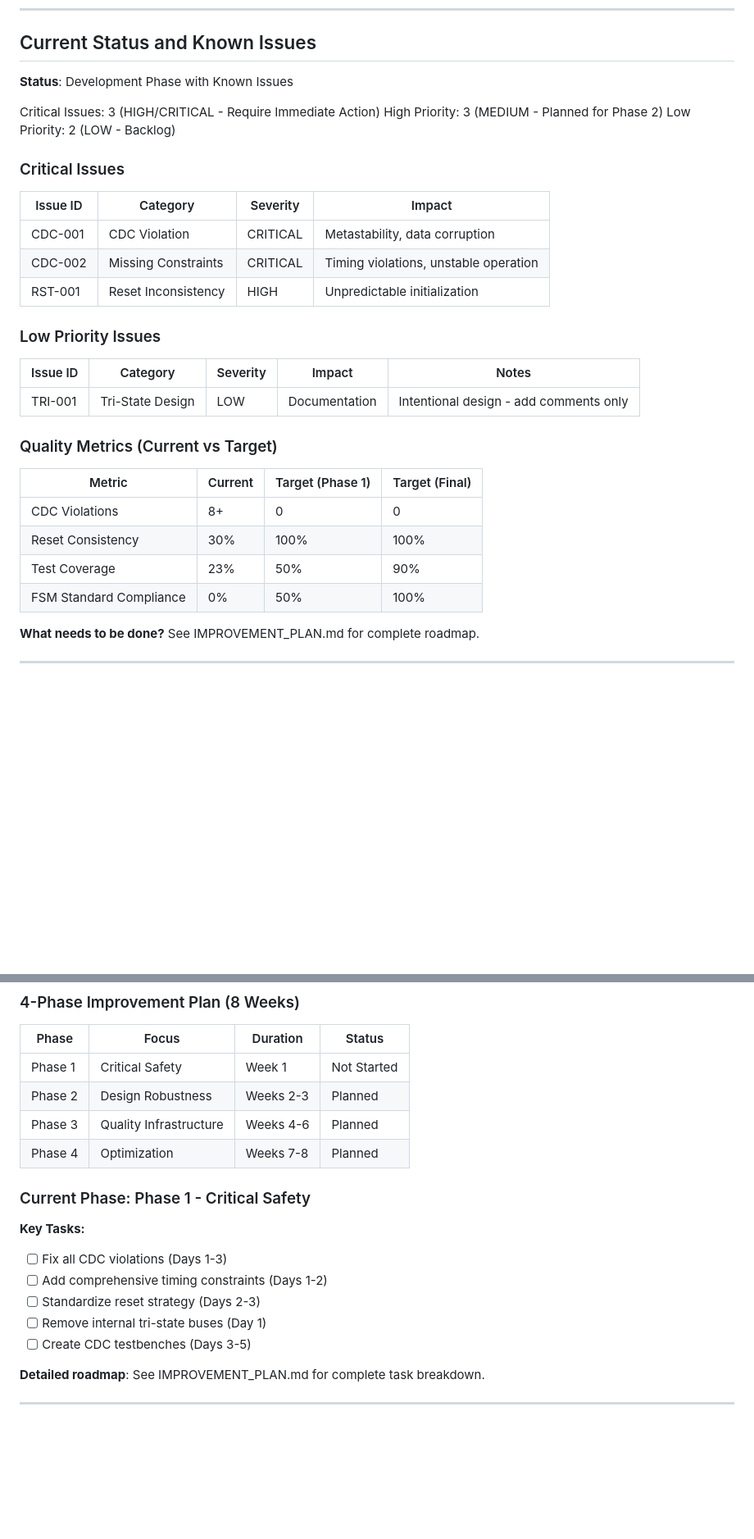
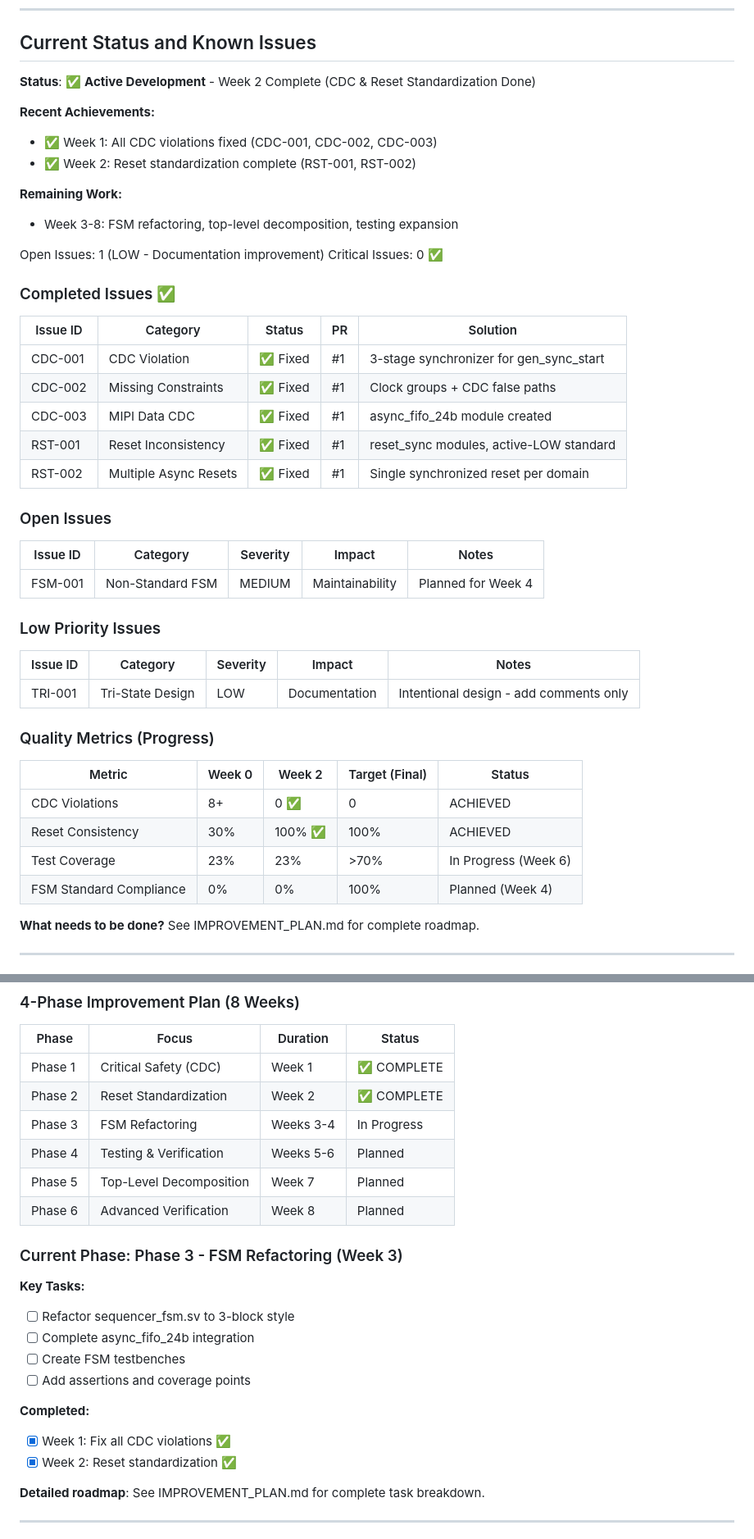
Before and after one commit to holee9/cyan-fpga-v25, a Markdown page: doc/README.md, 2 parts joined by grey strips. Shown at 82% size. GitHub-like rendering; blank space fills up the shorter version.

Commit message:
docs: Update README for Week 2 completion
- Update status: Week 2 complete (CDC & Reset standardization done)
- Mark critical issues as fixed (CDC-001, CDC-002, CDC-003, RST-001, RST-002)
- Update quality metrics: CDC 0 ✅, Reset 100% ✅
- Update phase roadmap: Weeks 1-2 complete, Week 3 in progress
- Update document version to 2.1

Related to: 8-week improvement plan Week 2

```diff
--- a/doc/README.md
+++ b/doc/README.md
@@ -35,19 +35,33 @@ The CYAN FPGA project is a Xilinx Artix-7 based FPGA design for Readout Integrat
 
 ## Current Status and Known Issues
 
-**Status**: Development Phase with Known Issues
+**Status**: ✅ **Active Development** - Week 2 Complete (CDC & Reset Standardization Done)
 
-Critical Issues: 3 (HIGH/CRITICAL - Require Immediate Action)
-High Priority: 3 (MEDIUM - Planned for Phase 2)
-Low Priority: 2 (LOW - Backlog)
+**Recent Achievements:**
+- ✅ Week 1: All CDC violations fixed (CDC-001, CDC-002, CDC-003)
+- ✅ Week 2: Reset standardization complete (RST-001, RST-002)
 
-### Critical Issues
+**Remaining Work:**
+- Week 3-8: FSM refactoring, top-level decomposition, testing expansion
 
-| Issue ID | Category | Severity | Impact |
-|----------|----------|----------|--------|
-| CDC-001 | CDC Violation | CRITICAL | Metastability, data corruption |
-| CDC-002 | Missing Constraints | CRITICAL | Timing violations, unstable operation |
-| RST-001 | Reset Inconsistency | HIGH | Unpredictable initialization |
+Open Issues: 1 (LOW - Documentation improvement)
+Critical Issues: 0 ✅
+
+### Completed Issues ✅
+
+| Issue ID | Category | Status | PR | Solution |
+|----------|----------|--------|-----|----------|
+| CDC-001 | CDC Violation | ✅ Fixed | #1 | 3-stage synchronizer for gen_sync_start |
+| CDC-002 | Missing Constraints | ✅ Fixed | #1 | Clock groups + CDC false paths |
+| CDC-003 | MIPI Data CDC | ✅ Fixed | #1 | async_fifo_24b module created |
+| RST-001 | Reset Inconsistency | ✅ Fixed | #1 | reset_sync modules, active-LOW standard |
+| RST-002 | Multiple Async Resets | ✅ Fixed | #1 | Single synchronized reset per domain |
+
+### Open Issues
+
+| Issue ID | Category | Severity | Impact | Notes |
+|----------|----------|----------|--------|-------|
+| FSM-001 | Non-Standard FSM | MEDIUM | Maintainability | Planned for Week 4 |
 
 ### Low Priority Issues
 
@@ -56,14 +70,14 @@ Low Priority: 2 (LOW - Backlog)
 | TRI-001 | Tri-State Design | LOW | Documentation | Intentional design - add comments only |
 
 
-### Quality Metrics (Current vs Target)
+### Quality Metrics (Progress)
 
-| Metric | Current | Target (Phase 1) | Target (Final) |
-|--------|---------|------------------|----------------|
-| CDC Violations | 8+ | 0 | 0 |
-| Reset Consistency | 30% | 100% | 100% |
-| Test Coverage | 23% | 50% | 90% |
-| FSM Standard Compliance | 0% | 50% | 100% |
+| Metric | Week 0 | Week 2 | Target (Final) | Status |
+|--------|--------|--------|----------------|--------|
+| CDC Violations | 8+ | 0 ✅ | 0 | ACHIEVED |
+| Reset Consistency | 30% | 100% ✅ | 100% | ACHIEVED |
+| Test Coverage | 23% | 23% | >70% | In Progress (Week 6) |
+| FSM Standard Compliance | 0% | 0% | 100% | Planned (Week 4) |
 
 **What needs to be done?** See IMPROVEMENT_PLAN.md for complete roadmap.
 
@@ -132,19 +146,24 @@ Low Priority: 2 (LOW - Backlog)
 
 | Phase | Focus | Duration | Status |
 |-------|-------|----------|--------|
-| Phase 1 | Critical Safety | Week 1 | Not Started |
-| Phase 2 | Design Robustness | Weeks 2-3 | Planned |
-| Phase 3 | Quality Infrastructure | Weeks 4-6 | Planned |
-| Phase 4 | Optimization | Weeks 7-8 | Planned |
+| Phase 1 | Critical Safety (CDC) | Week 1 | ✅ COMPLETE |
+| Phase 2 | Reset Standardization | Week 2 | ✅ COMPLETE |
+| Phase 3 | FSM Refactoring | Weeks 3-4 | In Progress |
+| Phase 4 | Testing & Verification | Weeks 5-6 | Planned |
+| Phase 5 | Top-Level Decomposition | Week 7 | Planned |
+| Phase 6 | Advanced Verification | Week 8 | Planned |
 
-### Current Phase: Phase 1 - Critical Safety
+### Current Phase: Phase 3 - FSM Refactoring (Week 3)
 
 **Key Tasks:**
-- [ ] Fix all CDC violations (Days 1-3)
-- [ ] Add comprehensive timing constraints (Days 1-2)
-- [ ] Standardize reset strategy (Days 2-3)
-- [ ] Remove internal tri-state buses (Day 1)
-- [ ] Create CDC testbenches (Days 3-5)
+- [ ] Refactor sequencer_fsm.sv to 3-block style
+- [ ] Complete async_fifo_24b integration
+- [ ] Create FSM testbenches
+- [ ] Add assertions and coverage points
+
+**Completed:**
+- [x] Week 1: Fix all CDC violations ✅
+- [x] Week 2: Reset standardization ✅
 
 **Detailed roadmap**: See IMPROVEMENT_PLAN.md for complete task breakdown.
 
```
Also changed, not shown: other parts of doc/README.md (+7 -6 lines).
